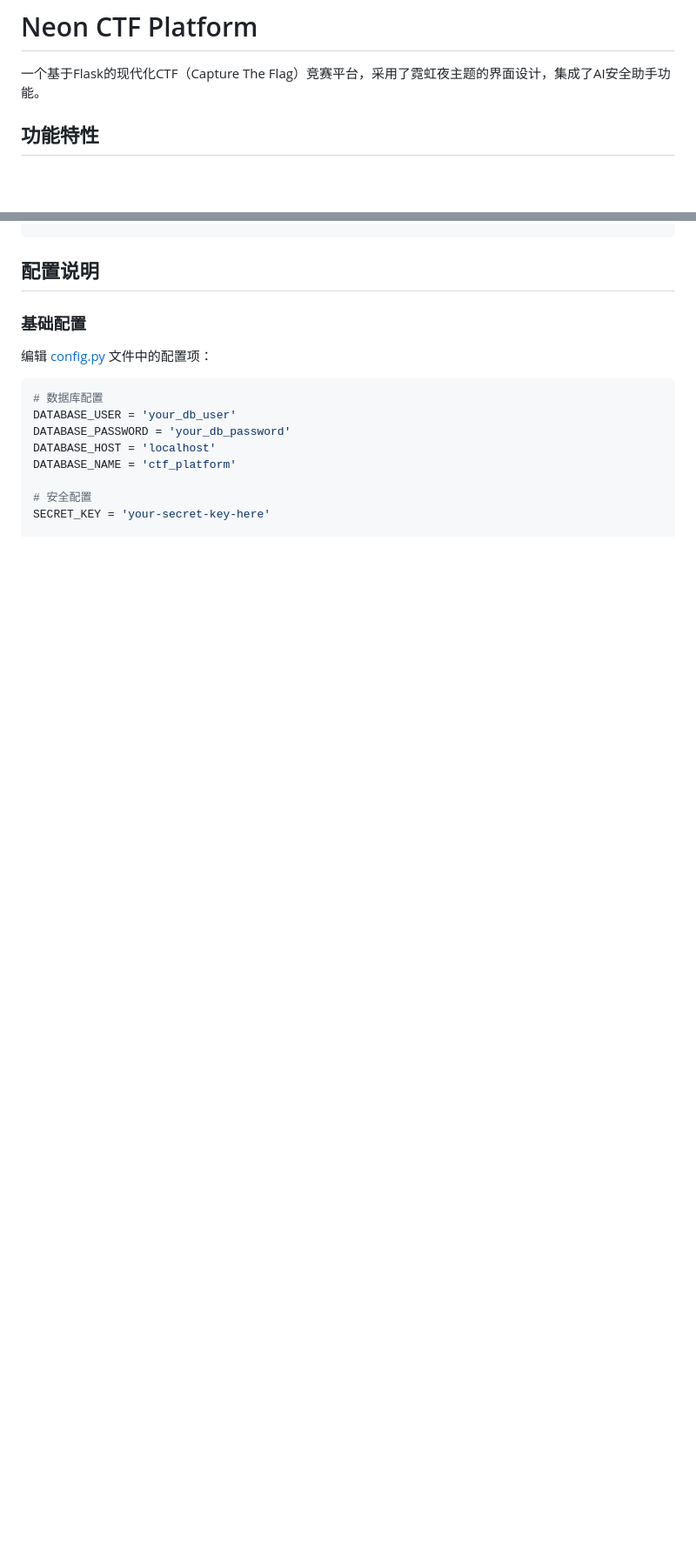
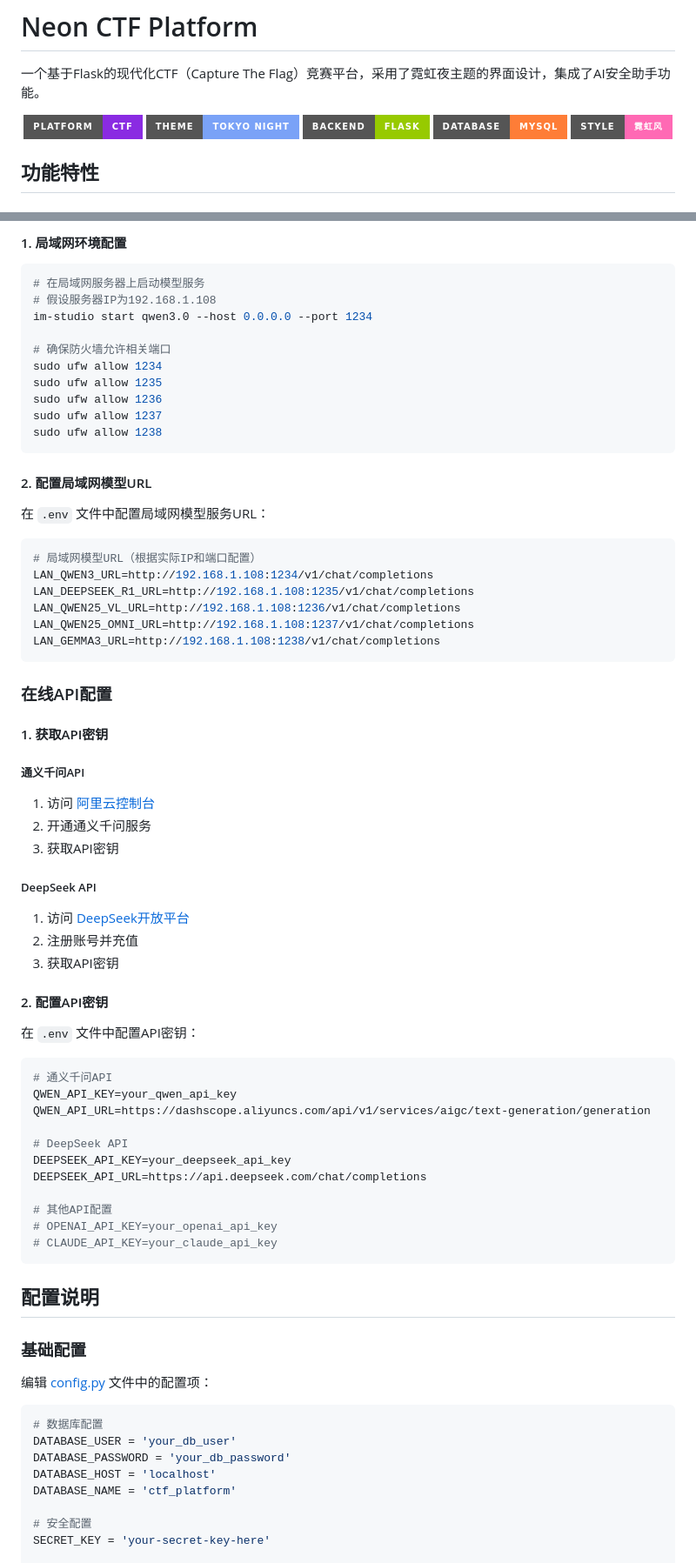
Before and after one commit to Howell-Shinji/NeoCTF, a Markdown page: README.md, 2 parts joined by grey strips. Shown at 87% size. Drawn GitHub-style; badges without logos; blank space fills up the shorter version.

````diff
--- a/README.md
+++ b/README.md
@@ -1,6 +1,13 @@
 # Neon CTF Platform
 
 一个基于Flask的现代化CTF（Capture The Flag）竞赛平台，采用了霓虹夜主题的界面设计，集成了AI安全助手功能。
+<div align="center">
+  <img src="https://img.shields.io/badge/Platform-CTF-blueviolet?style=for-the-badge" alt="CTF Platform">
+  <img src="https://img.shields.io/badge/Theme-Tokyo%20Night-7aa2f7?style=for-the-badge" alt="Tokyo Night">
+  <img src="https://img.shields.io/badge/Backend-Flask-green?style=for-the-badge" alt="Flask">
+  <img src="https://img.shields.io/badge/Database-MySQL-orange?style=for-the-badge" alt="MySQL">
+  <img src="https://img.shields.io/badge/Style-霓虹风-ff69b4?style=for-the-badge" alt="Neon Pixel Style">
+</div>
 
 ## 功能特性
 
@@ -104,3 +182,63 @@ chmod +x setup.sh
+#### 1. 局域网环境配置
+
+```bash
+# 在局域网服务器上启动模型服务
+# 假设服务器IP为192.168.1.108
+im-studio start qwen3.0 --host 0.0.0.0 --port 1234
+
+# 确保防火墙允许相关端口
+sudo ufw allow 1234
+sudo ufw allow 1235
+sudo ufw allow 1236
+sudo ufw allow 1237
+sudo ufw allow 1238
+```
+
+#### 2. 配置局域网模型URL
+
+在 `.env` 文件中配置局域网模型服务URL：
+
+```env
+# 局域网模型URL（根据实际IP和端口配置）
+LAN_QWEN3_URL=http://192.168.1.108:1234/v1/chat/completions
+LAN_DEEPSEEK_R1_URL=http://192.168.1.108:1235/v1/chat/completions
+LAN_QWEN25_VL_URL=http://192.168.1.108:1236/v1/chat/completions
+LAN_QWEN25_OMNI_URL=http://192.168.1.108:1237/v1/chat/completions
+LAN_GEMMA3_URL=http://192.168.1.108:1238/v1/chat/completions
+```
+
+### 在线API配置
+
+#### 1. 获取API密钥
+
+##### 通义千问API
+1. 访问 [阿里云控制台](https://dashscope.console.aliyun.com/)
+2. 开通通义千问服务
+3. 获取API密钥
+
+##### DeepSeek API
+1. 访问 [DeepSeek开放平台](https://platform.deepseek.com/)
+2. 注册账号并充值
+3. 获取API密钥
+
+#### 2. 配置API密钥
+
+在 `.env` 文件中配置API密钥：
+
+```env
+# 通义千问API
+QWEN_API_KEY=your_qwen_api_key
+QWEN_API_URL=https://dashscope.aliyuncs.com/api/v1/services/aigc/text-generation/generation
+
+# DeepSeek API
+DEEPSEEK_API_KEY=your_deepseek_api_key
+DEEPSEEK_API_URL=https://api.deepseek.com/chat/completions
+
+# 其他API配置
+# OPENAI_API_KEY=your_openai_api_key
+# CLAUDE_API_KEY=your_claude_api_key
+```
+
 ## 配置说明
 
 ### 基础配置
````
Also changed, not shown: other parts of README.md (+168 -42 lines).
